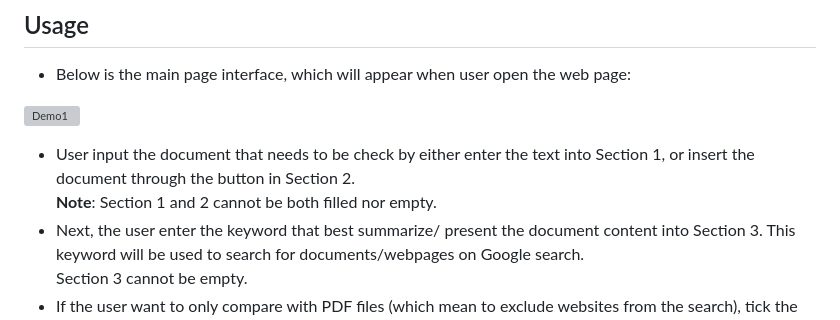
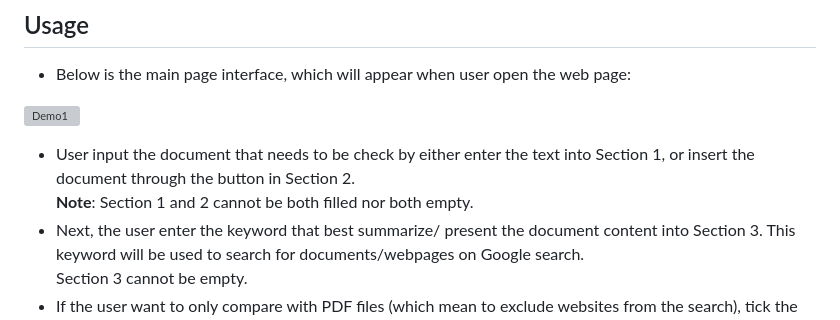
Before and after one commit to HoangNV2001/Paraphrase-checker, a Markdown page: README.md, the part around the change. Drawn GitHub-style; grey boxes are pictures that could not be loaded.

```diff
--- a/README.md
+++ b/README.md
@@ -32,7 +32,7 @@ _These are the instructions on setting up this project locally._
 ![Demo1](https://user-images.githubusercontent.com/72451372/155877871-61a834da-acd3-4e02-bbd5-5a107e38cf7c.png)
 
 * User input the document that needs to be check by either enter the text into Section 1, or insert the document through the button in Section 2.
-<br><b>Note</b>: Section 1 and 2 cannot be both filled nor empty.
+<br><b>Note</b>: Section 1 and 2 cannot be both filled nor both empty.
 * Next, the user enter the keyword that best summarize/ present the document content into Section 3. This keyword will be used to search for documents/webpages on Google search. <br> Section 3 cannot be empty.
 * If the user want to only compare with PDF files (which mean to exclude websites from the search), tick the check box in Section 4.
 * Downloading and comparing with 1 document on average takes 12 seconds. The number of default value for number of search results to download and compare is 6, with the maximum value is 20. This value can be changed by the user by using the slider in Section 5.
```
